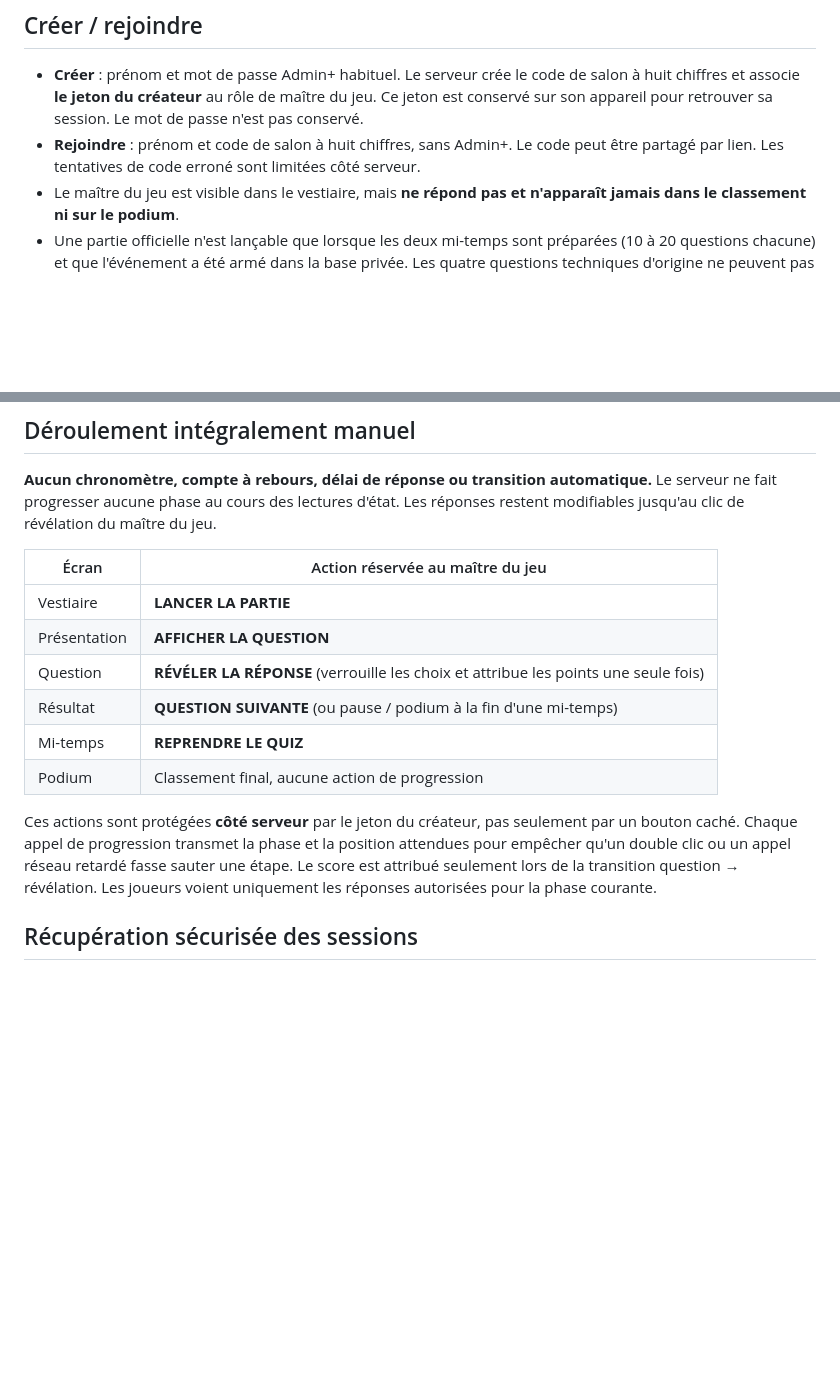
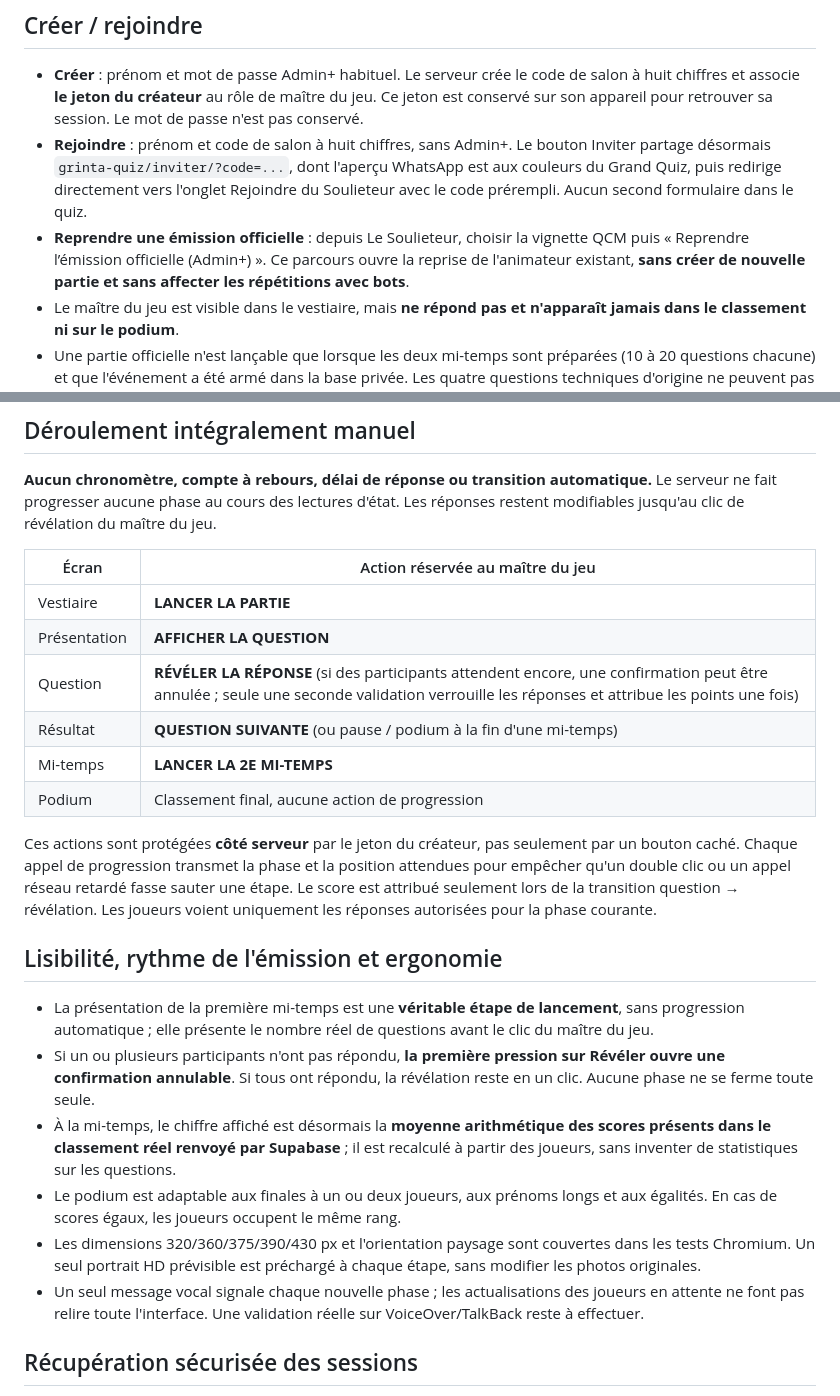
Before and after one commit to samihchaa-wq/Blanc-Manger-Pipo, a Markdown page: grinta-quiz/README.md, 2 parts joined by grey strips. GitHub-like rendering; blank space fills up the shorter version.

Commit message:
Document pre-question polish, protected manual reveal, invitation flow and mobile/accessibility checks

```diff
--- a/grinta-quiz/README.md
+++ b/grinta-quiz/README.md
@@ -5,7 +5,8 @@ Le Grand Quiz est une page mobile indépendante du Soulieteur, avec un événeme
 ## Créer / rejoindre
 
 - **Créer** : prénom et mot de passe Admin+ habituel. Le serveur crée le code de salon à huit chiffres et associe **le jeton du créateur** au rôle de maître du jeu. Ce jeton est conservé sur son appareil pour retrouver sa session. Le mot de passe n'est pas conservé.
-- **Rejoindre** : prénom et code de salon à huit chiffres, sans Admin+. Le code peut être partagé par lien. Les tentatives de code erroné sont limitées côté serveur.
+- **Rejoindre** : prénom et code de salon à huit chiffres, sans Admin+. Le bouton Inviter partage désormais `grinta-quiz/inviter/?code=...`, dont l'aperçu WhatsApp est aux couleurs du Grand Quiz, puis redirige directement vers l'onglet Rejoindre du Soulieteur avec le code prérempli. Aucun second formulaire dans le quiz.
+- **Reprendre une émission officielle** : depuis Le Soulieteur, choisir la vignette QCM puis « Reprendre l’émission officielle (Admin+) ». Ce parcours ouvre la reprise de l'animateur existant, **sans créer de nouvelle partie et sans affecter les répétitions avec bots**.
 - Le maître du jeu est visible dans le vestiaire, mais **ne répond pas et n'apparaît jamais dans le classement ni sur le podium**.
 - Une partie officielle n'est lançable que lorsque les deux mi-temps sont préparées (10 à 20 questions chacune) et que l'événement a été armé dans la base privée. Les quatre questions techniques d'origine ne peuvent pas lancer la soirée.
 
@@ -17,12 +18,21 @@ Le Grand Quiz est une page mobile indépendante du Soulieteur, avec un événeme
 | --- | --- |
 | Vestiaire | **LANCER LA PARTIE** |
 | Présentation | **AFFICHER LA QUESTION** |
-| Question | **RÉVÉLER LA RÉPONSE** (verrouille les choix et attribue les points une seule fois) |
+| Question | **RÉVÉLER LA RÉPONSE** (si des participants attendent encore, une confirmation peut être annulée ; seule une seconde validation verrouille les réponses et attribue les points une fois) |
 | Résultat | **QUESTION SUIVANTE** (ou pause / podium à la fin d'une mi-temps) |
-| Mi-temps | **REPRENDRE LE QUIZ** |
+| Mi-temps | **LANCER LA 2E MI-TEMPS** |
 | Podium | Classement final, aucune action de progression |
 
 Ces actions sont protégées **côté serveur** par le jeton du créateur, pas seulement par un bouton caché. Chaque appel de progression transmet la phase et la position attendues pour empêcher qu'un double clic ou un appel réseau retardé fasse sauter une étape. Le score est attribué seulement lors de la transition question → révélation. Les joueurs voient uniquement les réponses autorisées pour la phase courante.
+
+## Lisibilité, rythme de l'émission et ergonomie
+
+- La présentation de la première mi-temps est une **véritable étape de lancement**, sans progression automatique ; elle présente le nombre réel de questions avant le clic du maître du jeu.
+- Si un ou plusieurs participants n'ont pas répondu, **la première pression sur Révéler ouvre une confirmation annulable**. Si tous ont répondu, la révélation reste en un clic. Aucune phase ne se ferme toute seule.
+- À la mi-temps, le chiffre affiché est désormais la **moyenne arithmétique des scores présents dans le classement réel renvoyé par Supabase** ; il est recalculé à partir des joueurs, sans inventer de statistiques sur les questions.
+- Le podium est adaptable aux finales à un ou deux joueurs, aux prénoms longs et aux égalités. En cas de scores égaux, les joueurs occupent le même rang.
+- Les dimensions 320/360/375/390/430 px et l'orientation paysage sont couvertes dans les tests Chromium. Un seul portrait HD prévisible est préchargé à chaque étape, sans modifier les photos originales.
+- Un seul message vocal signale chaque nouvelle phase ; les actualisations des joueurs en attente ne font pas relire toute l'interface. Une validation réelle sur VoiceOver/TalkBack reste à effectuer.
 
 ## Récupération sécurisée des sessions
 
```
